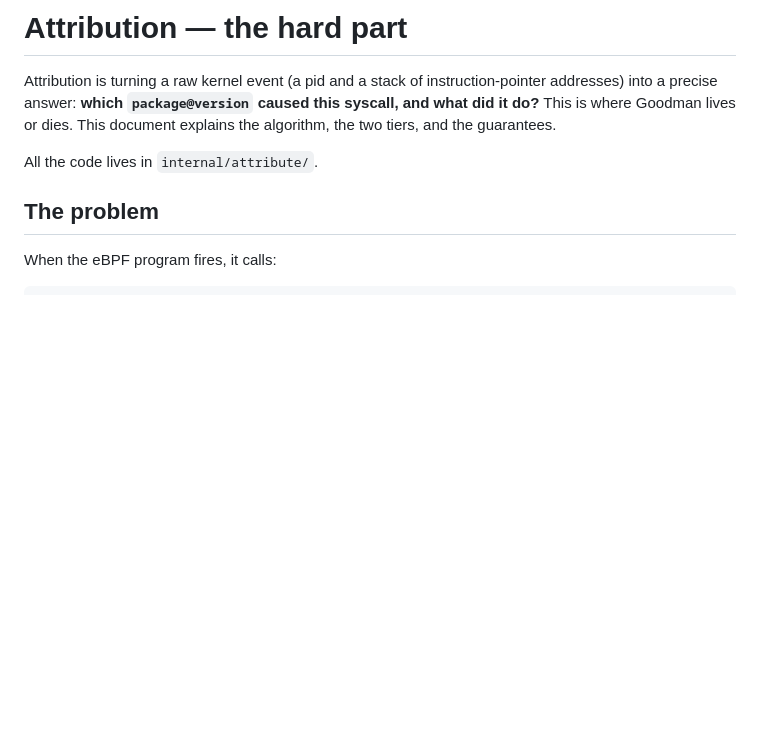
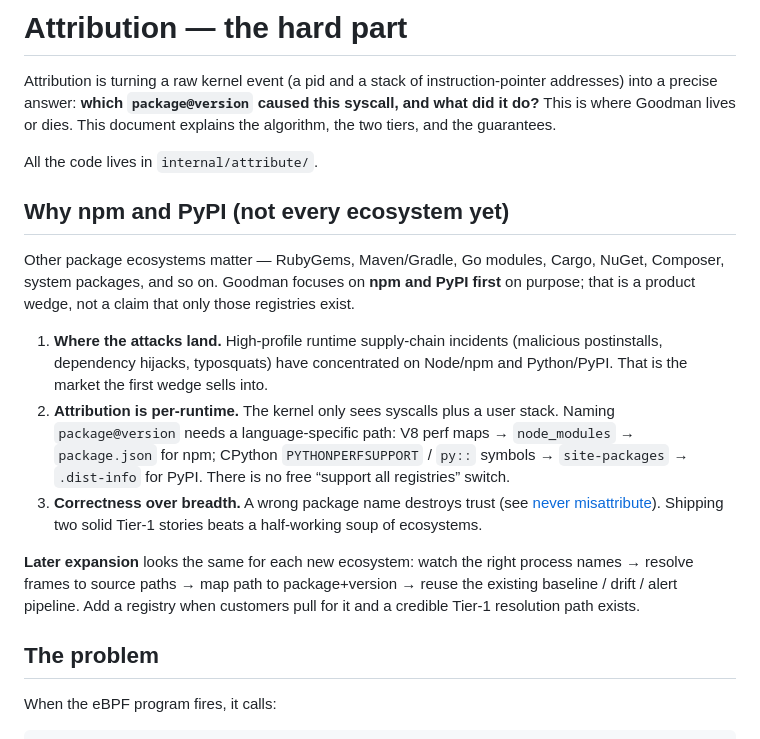
Before and after one commit to hi-heisenbug/goodman, a Markdown page: docs/attribution.md, the part around the change. Drawn GitHub-style; blank space fills up the shorter version.

Commit message:
Document why Goodman starts with npm/PyPI as the attribution wedge.

```diff
--- a/docs/attribution.md
+++ b/docs/attribution.md
@@ -6,6 +6,30 @@ and what did it do?** This is where Goodman lives or dies. This document explain
 the algorithm, the two tiers, and the guarantees.
 
 All the code lives in `internal/attribute/`.
+
+## Why npm and PyPI (not every ecosystem yet)
+
+Other package ecosystems matter — RubyGems, Maven/Gradle, Go modules, Cargo,
+NuGet, Composer, system packages, and so on. Goodman focuses on **npm and PyPI
+first** on purpose; that is a product wedge, not a claim that only those
+registries exist.
+
+1. **Where the attacks land.** High-profile runtime supply-chain incidents
+   (malicious postinstalls, dependency hijacks, typosquats) have concentrated on
+   Node/npm and Python/PyPI. That is the market the first wedge sells into.
+2. **Attribution is per-runtime.** The kernel only sees syscalls plus a user
+   stack. Naming `package@version` needs a language-specific path: V8 perf maps
+   → `node_modules` → `package.json` for npm; CPython `PYTHONPERFSUPPORT` /
+   `py::` symbols → `site-packages` → `.dist-info` for PyPI. There is no free
+   “support all registries” switch.
+3. **Correctness over breadth.** A wrong package name destroys trust (see
+   [never misattribute](#the-guarantee-never-misattribute)). Shipping two solid
+   Tier-1 stories beats a half-working soup of ecosystems.
+
+**Later expansion** looks the same for each new ecosystem: watch the right
+process names → resolve frames to source paths → map path to package+version →
+reuse the existing baseline / drift / alert pipeline. Add a registry when
+customers pull for it and a credible Tier-1 resolution path exists.
 
 ## The problem
 
```
Also changed, not shown: AGENTS.md (+1 -1 lines), docs/architecture.md (+4 -0 lines).
